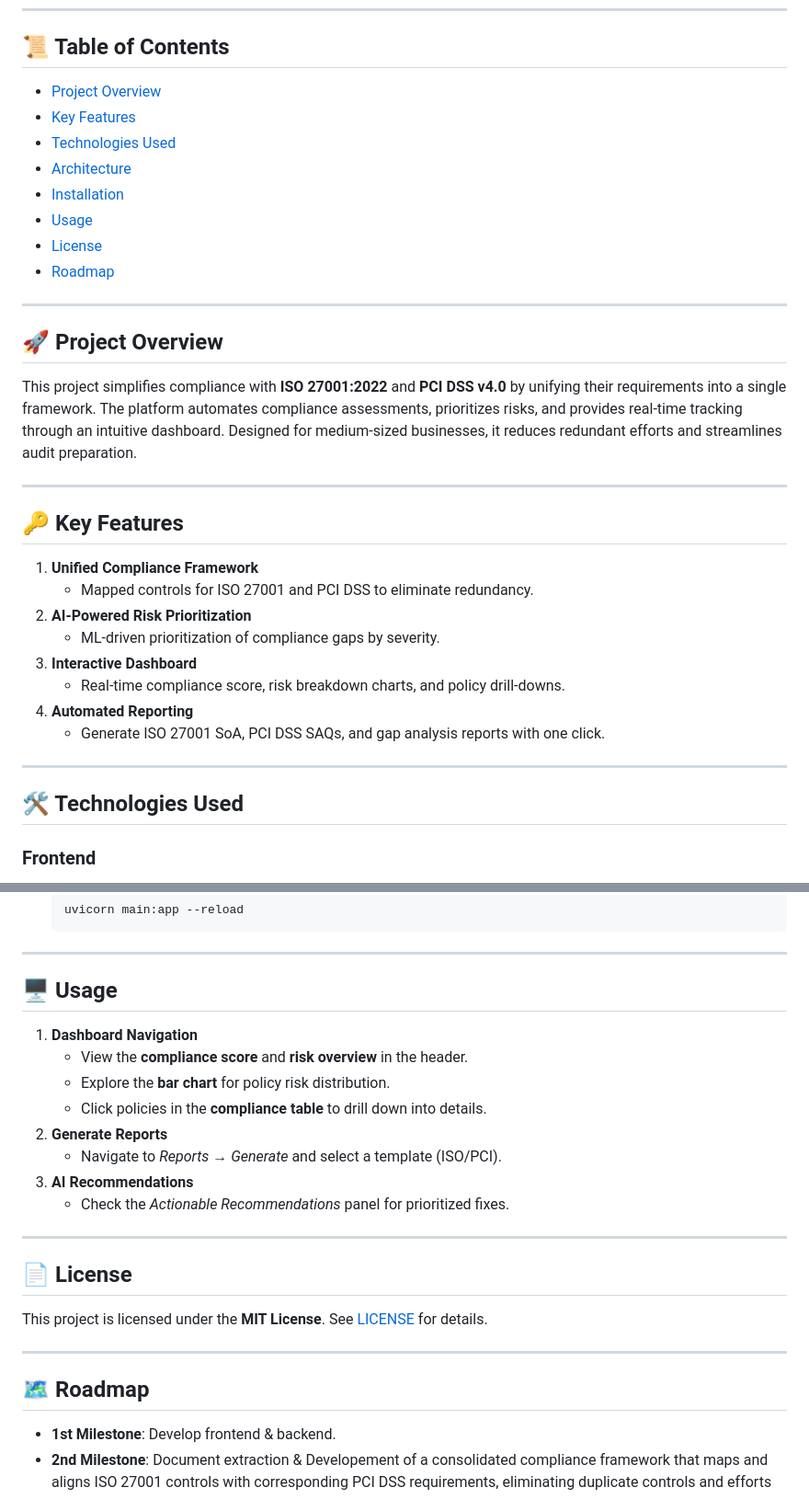
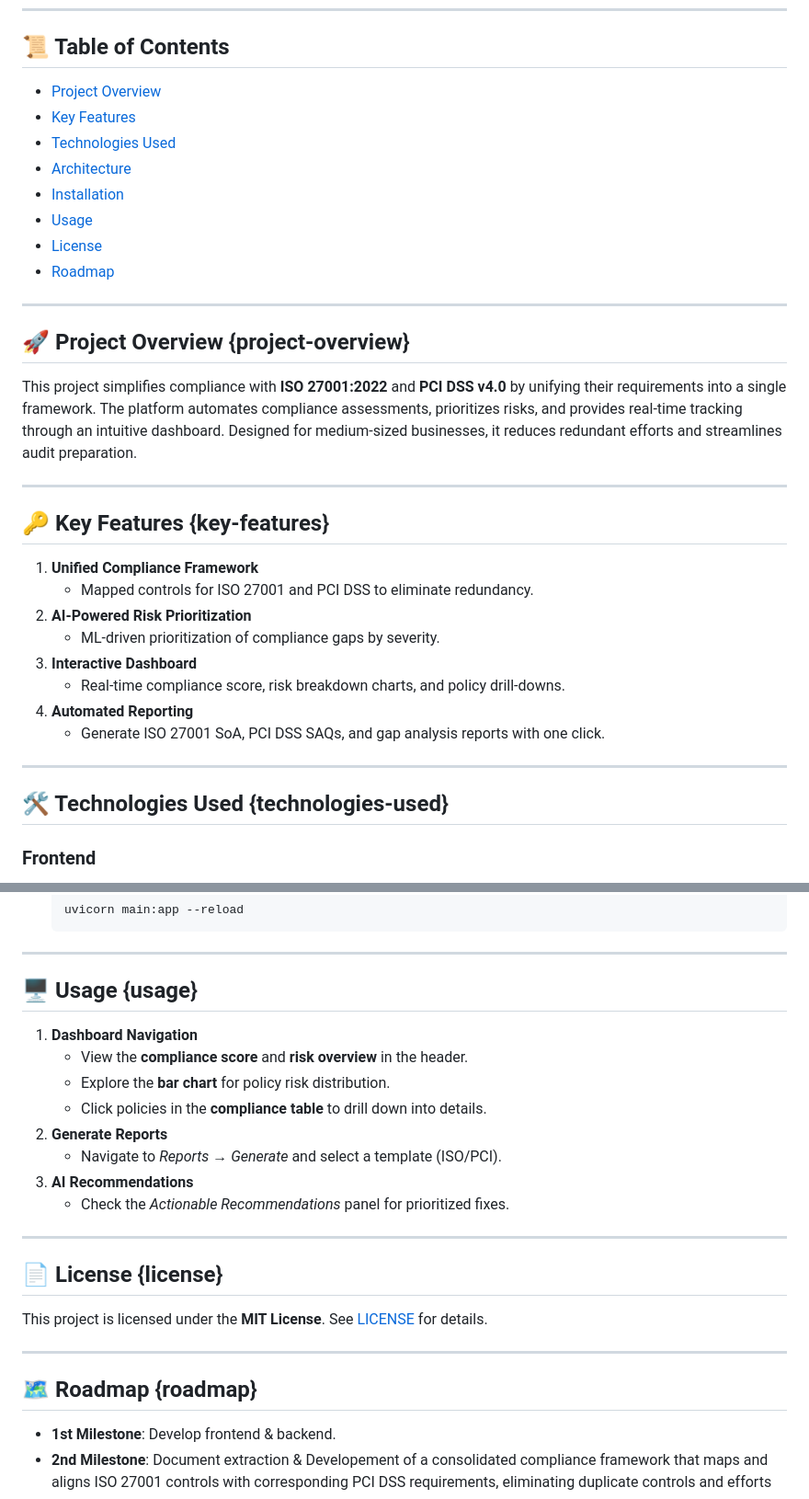
Before and after one commit to Ihebdhouibi/Unified-Compliance-Hub-platform, a Markdown page: README.md, 2 parts joined by grey strips. Shown at 92% size. Rendered like a GitHub page.

```diff
--- a/README.md
+++ b/README.md
@@ -18,12 +18,12 @@
 
 ---
 
-## 🚀 Project Overview
+## 🚀 Project Overview  {project-overview}
 This project simplifies compliance with **ISO 27001:2022** and **PCI DSS v4.0** by unifying their requirements into a single framework. The platform automates compliance assessments, prioritizes risks, and provides real-time tracking through an intuitive dashboard. Designed for medium-sized businesses, it reduces redundant efforts and streamlines audit preparation.
 
 ---
 
-## 🔑 Key Features
+## 🔑 Key Features  {key-features}
 1. **Unified Compliance Framework**
    - Mapped controls for ISO 27001 and PCI DSS to eliminate redundancy.
 2. **AI-Powered Risk Prioritization**
@@ -35,7 +35,7 @@ This project simplifies compliance with **ISO 27001:2022** and **PCI DSS v4.0**
 
 ---
 
-## 🛠️ Technologies Used
+## 🛠️ Technologies Used  {technologies-used}
 ### Frontend
 - **HTML5**, **CSS3**, **JavaScript** (Vanilla-js/jQuery)
 - **Bootstrap 5** (responsive design)
@@ -103,7 +103,7 @@ Frontend (HTML/CSS/JS)
 
 ---
 
-## 🖥️ Usage
+## 🖥️ Usage  {usage}
 1. **Dashboard Navigation**
    - View the **compliance score** and **risk overview** in the header.
    - Explore the **bar chart** for policy risk distribution.
@@ -115,12 +115,12 @@ Frontend (HTML/CSS/JS)
 
 ---
 
-## 📄 License
+## 📄 License  {license}
 This project is licensed under the **MIT License**. See [LICENSE](LICENSE) for details.
 
 ---
 
-## 🗺️ Roadmap
+## 🗺️ Roadmap  {roadmap}
 - **1st Milestone**: Develop frontend & backend.
 - **2nd Milestone**: Document extraction & Developement of a consolidated compliance
 framework that maps and aligns ISO 27001 controls with corresponding PCI DSS
```
Also changed, not shown: other parts of README.md (+10 -10 lines).
